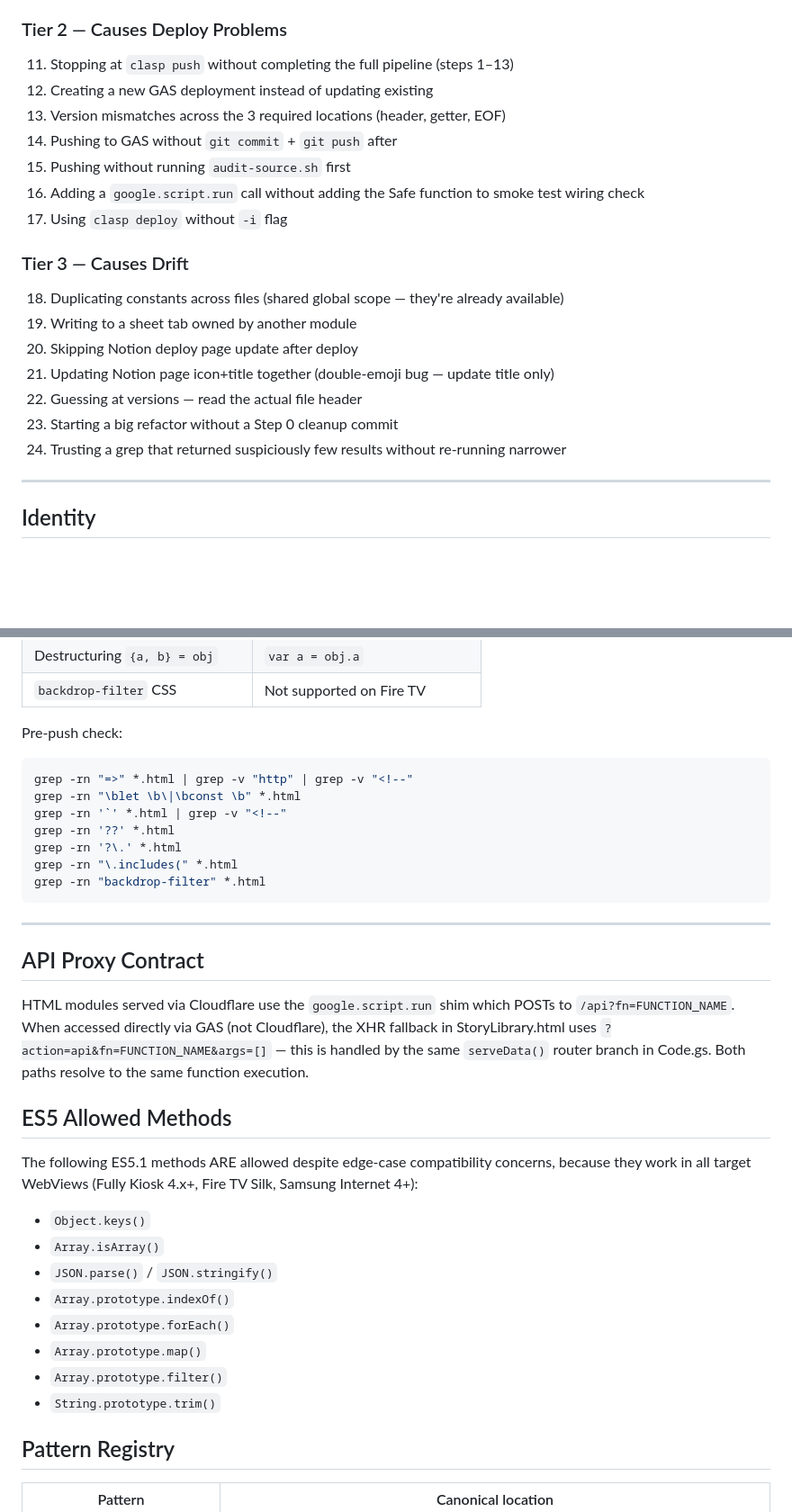
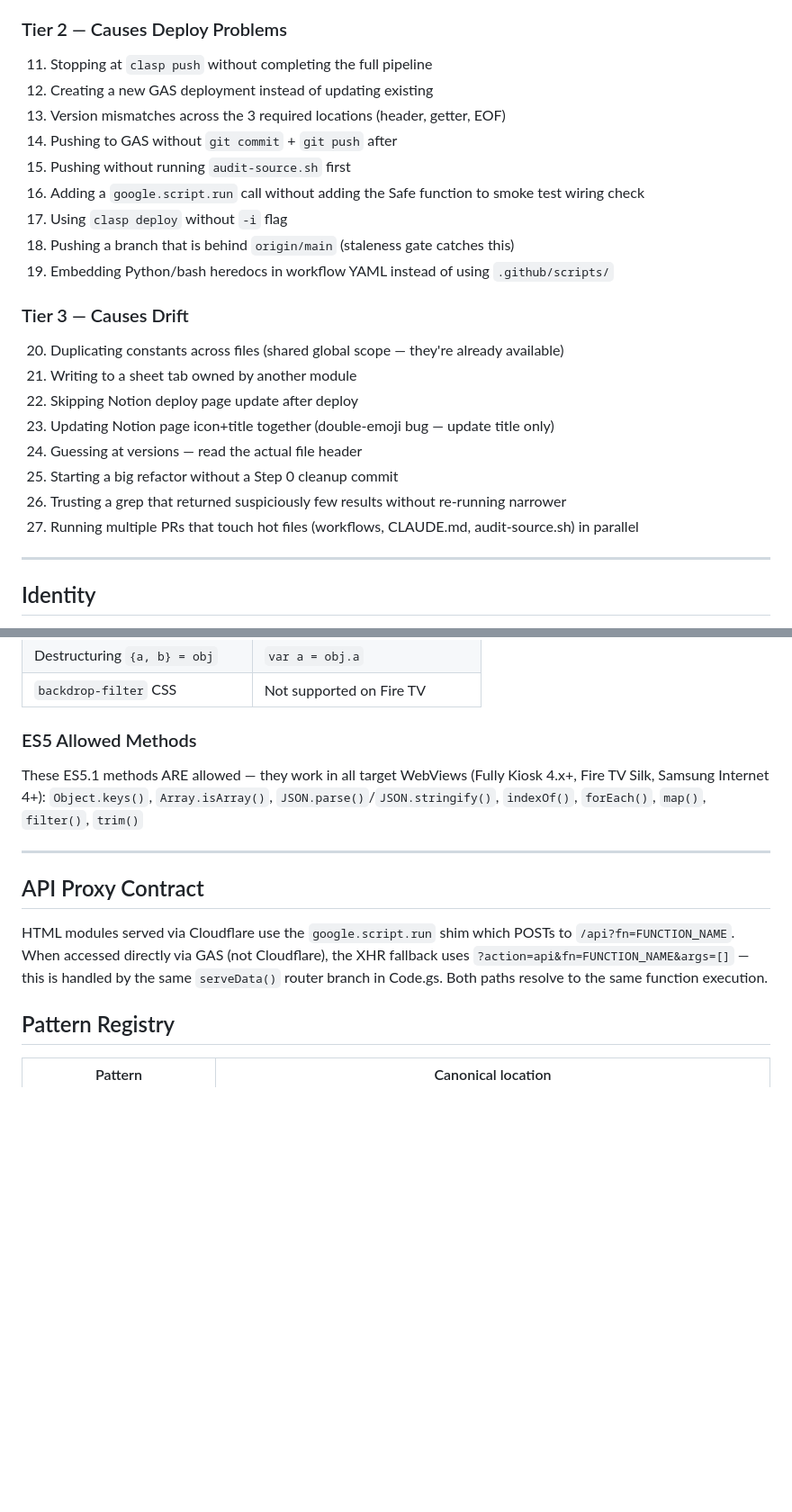
Before and after one commit to blucsigma05/tbm-apps-script, a Markdown page: CLAUDE.md, 2 parts joined by grey strips. Shown at 90% size. Rendered like a GitHub page; blank space fills up the shorter version.

````diff
--- a/CLAUDE.md
+++ b/CLAUDE.md
@@ -47,22 +47,25 @@ Read source before writing assertions. Never claim a feature is missing, a value
 10. Adding a `google.script.run` call without a matching `withFailureHandler()`
 
 ### Tier 2 — Causes Deploy Problems
-11. Stopping at `clasp push` without completing the full pipeline (steps 1–13)
+11. Stopping at `clasp push` without completing the full pipeline
 12. Creating a new GAS deployment instead of updating existing
 13. Version mismatches across the 3 required locations (header, getter, EOF)
 14. Pushing to GAS without `git commit` + `git push` after
 15. Pushing without running `audit-source.sh` first
 16. Adding a `google.script.run` call without adding the Safe function to smoke test wiring check
 17. Using `clasp deploy` without `-i` flag
+18. Pushing a branch that is behind `origin/main` (staleness gate catches this)
+19. Embedding Python/bash heredocs in workflow YAML instead of using `.github/scripts/`
 
 ### Tier 3 — Causes Drift
-18. Duplicating constants across files (shared global scope — they're already available)
-19. Writing to a sheet tab owned by another module
-20. Skipping Notion deploy page update after deploy
-21. Updating Notion page icon+title together (double-emoji bug — update title only)
-22. Guessing at versions — read the actual file header
-23. Starting a big refactor without a Step 0 cleanup commit
-24. Trusting a grep that returned suspiciously few results without re-running narrower
+20. Duplicating constants across files (shared global scope — they're already available)
+21. Writing to a sheet tab owned by another module
+22. Skipping Notion deploy page update after deploy
+23. Updating Notion page icon+title together (double-emoji bug — update title only)
+24. Guessing at versions — read the actual file header
+25. Starting a big refactor without a Step 0 cleanup commit
+26. Trusting a grep that returned suspiciously few results without re-running narrower
+27. Running multiple PRs that touch hot files (workflows, CLAUDE.md, audit-source.sh) in parallel
 
 ---
 
@@ -332,39 +311,14 @@ Android WebView and Fully Kiosk Browser do NOT support ES6+.
 | Destructuring `{a, b} = obj` | `var a = obj.a` |
 | `backdrop-filter` CSS | Not supported on Fire TV |
 
-Pre-push check:
-```bash
-grep -rn "=>" *.html | grep -v "http" | grep -v "<!--"
-grep -rn "\blet \b\|\bconst \b" *.html
-grep -rn '`' *.html | grep -v "<!--"
-grep -rn '??' *.html
-grep -rn '?\.' *.html
-grep -rn "\.includes(" *.html
-grep -rn "backdrop-filter" *.html
-```
+### ES5 Allowed Methods
+These ES5.1 methods ARE allowed — they work in all target WebViews (Fully Kiosk 4.x+, Fire TV Silk, Samsung Internet 4+):
+`Object.keys()`, `Array.isArray()`, `JSON.parse()`/`JSON.stringify()`, `indexOf()`, `forEach()`, `map()`, `filter()`, `trim()`
 
 ---
 
 ## API Proxy Contract
-HTML modules served via Cloudflare use the `google.script.run` shim which
-POSTs to `/api?fn=FUNCTION_NAME`. When accessed directly via GAS (not
-Cloudflare), the XHR fallback in StoryLibrary.html uses
-`?action=api&fn=FUNCTION_NAME&args=[]` — this is handled by the same
-`serveData()` router branch in Code.gs. Both paths resolve to the same
-function execution.
-
-## ES5 Allowed Methods
-The following ES5.1 methods ARE allowed despite edge-case compatibility
-concerns, because they work in all target WebViews (Fully Kiosk 4.x+,
-Fire TV Silk, Samsung Internet 4+):
-- `Object.keys()`
-- `Array.isArray()`
-- `JSON.parse()` / `JSON.stringify()`
-- `Array.prototype.indexOf()`
-- `Array.prototype.forEach()`
-- `Array.prototype.map()`
-- `Array.prototype.filter()`
-- `String.prototype.trim()`
+HTML modules served via Cloudflare use the `google.script.run` shim which POSTs to `/api?fn=FUNCTION_NAME`. When accessed directly via GAS (not Cloudflare), the XHR fallback uses `?action=api&fn=FUNCTION_NAME&args=[]` — this is handled by the same `serveData()` router branch in Code.gs. Both paths resolve to the same function execution.
 
 ## Pattern Registry
 | Pattern | Canonical location |
````
Also changed, not shown: other parts of CLAUDE.md (+100 -203 lines).
